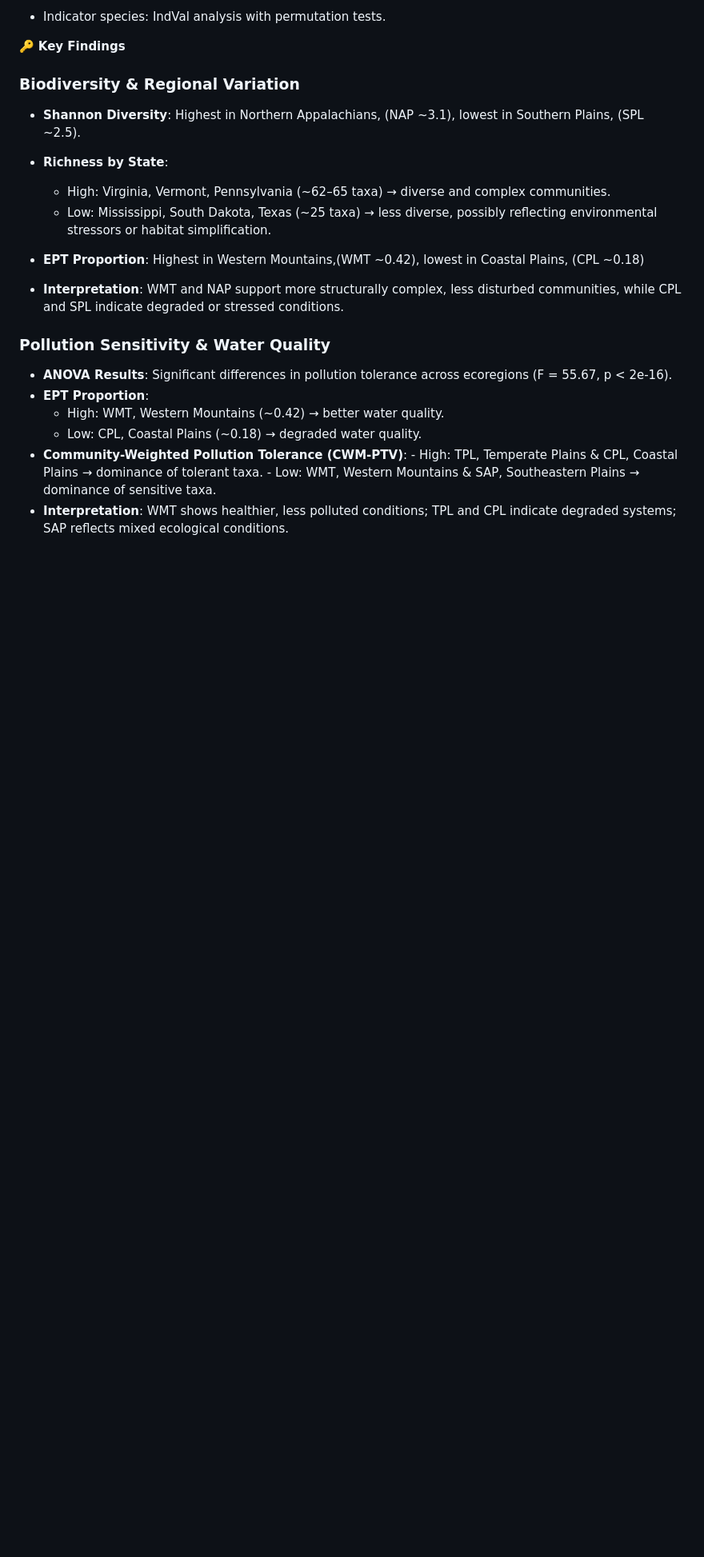
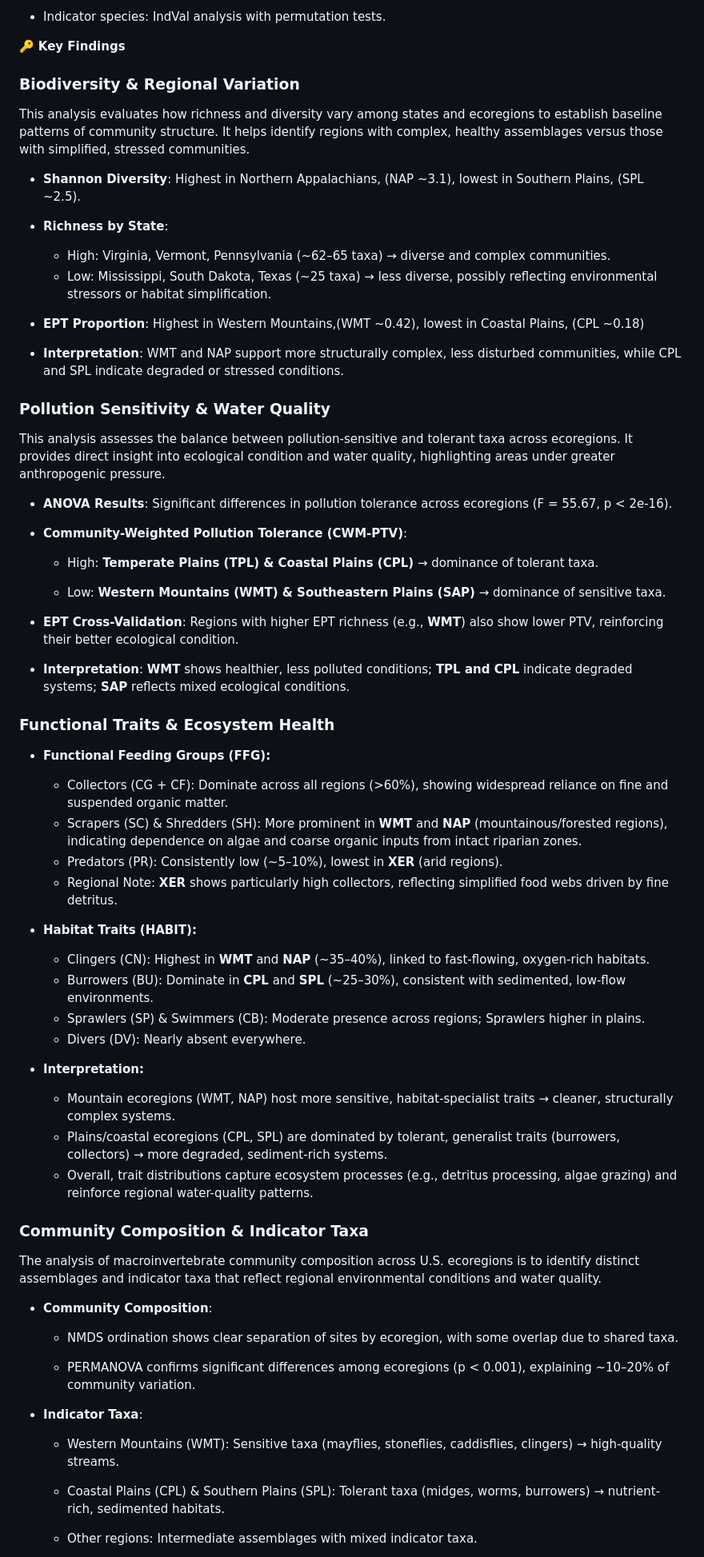
Before and after one commit to saziaa/Benthic-Macroinvertebrate-Diversity-Analysis, a Markdown page: README.md, the part around one of its changes. Shown at 80% size. GitHub-like rendering; blank space fills up the shorter version.

```diff
--- a/README.md
+++ b/README.md
@@ -50,6 +50,7 @@ By combining traditional biodiversity metrics, trait-based approaches, and multi
 
 🔑 **Key Findings**
 ### Biodiversity & Regional Variation
+This analysis evaluates how richness and diversity vary among states and ecoregions to establish baseline patterns of community structure. It helps identify regions with complex, healthy assemblages versus those with simplified, stressed communities.
 
 - **Shannon Diversity**: Highest in Northern Appalachians, (NAP ~3.1), lowest in Southern Plains, (SPL ~2.5).
 
@@ -62,12 +63,58 @@ By combining traditional biodiversity metrics, trait-based approaches, and multi
 - **Interpretation**: WMT and NAP support more structurally complex, less disturbed communities, while CPL and SPL indicate degraded or stressed conditions.
 
 ### Pollution Sensitivity & Water Quality
+This analysis assesses the balance between pollution-sensitive and tolerant taxa across ecoregions. It provides direct insight into ecological condition and water quality, highlighting areas under greater anthropogenic pressure.
 
 - **ANOVA Results**: Significant differences in pollution tolerance across ecoregions (F = 55.67, p < 2e-16).
-- **EPT Proportion**:
-   - High: WMT, Western Mountains (~0.42) → better water quality.
-   - Low: CPL, Coastal Plains (~0.18) → degraded water quality.
+
 - **Community-Weighted Pollution Tolerance (CWM-PTV)**:
-      - High: TPL, Temperate Plains & CPL, Coastal Plains → dominance of tolerant taxa.
-      - Low: WMT, Western Mountains & SAP, Southeastern Plains → dominance of sensitive taxa.
-- **Interpretation**: WMT shows healthier, less polluted conditions; TPL and CPL indicate degraded systems; SAP reflects mixed ecological conditions.
+
+   - High: **Temperate Plains (TPL) & Coastal Plains (CPL)** → dominance of tolerant taxa.
+
+   - Low: **Western Mountains (WMT) & Southeastern Plains (SAP)** → dominance of sensitive taxa.
+
+- **EPT Cross-Validation**: Regions with higher EPT richness (e.g., **WMT**) also show lower PTV, reinforcing their better ecological condition.
+
+- **Interpretation**: **WMT** shows healthier, less polluted conditions; **TPL and CPL** indicate degraded systems; **SAP** reflects mixed ecological conditions.
+
+### Functional Traits & Ecosystem Health
+
+- **Functional Feeding Groups (FFG):**
+
+  * Collectors (CG + CF): Dominate across all regions (>60%), showing widespread reliance on fine and suspended organic matter.
+  * Scrapers (SC) & Shredders (SH): More prominent in **WMT** and **NAP** (mountainous/forested regions), indicating dependence on algae and coarse organic inputs from intact riparian zones.
+  * Predators (PR): Consistently low (~5–10%), lowest in **XER** (arid regions).
+  * Regional Note: **XER** shows particularly high collectors, reflecting simplified food webs driven by fine detritus.
+
+* **Habitat Traits (HABIT):**
+
+  * Clingers (CN): Highest in **WMT** and **NAP** (~35–40%), linked to fast-flowing, oxygen-rich habitats.
+  * Burrowers (BU): Dominate in **CPL** and **SPL** (~25–30%), consistent with sedimented, low-flow environments.
+  * Sprawlers (SP) & Swimmers (CB): Moderate presence across regions; Sprawlers higher in plains.
+  * Divers (DV): Nearly absent everywhere.
+
+* **Interpretation:**
+
+  * Mountain ecoregions (WMT, NAP) host more sensitive, habitat-specialist traits → cleaner, structurally complex systems.
+  * Plains/coastal ecoregions (CPL, SPL) are dominated by tolerant, generalist traits (burrowers, collectors) → more degraded, sediment-rich systems.
+  * Overall, trait distributions capture ecosystem processes (e.g., detritus processing, algae grazing) and reinforce regional water-quality patterns.
+
+
+### Community Composition & Indicator Taxa
+
+The analysis of macroinvertebrate community composition across U.S. ecoregions is to identify distinct assemblages and indicator taxa that reflect regional environmental conditions and water quality.
+
+- **Community Composition**:
+
+   - NMDS ordination shows clear separation of sites by ecoregion, with some overlap due to shared taxa.
+
+   - PERMANOVA confirms significant differences among ecoregions (p < 0.001), explaining ~10–20% of community variation.
+
+- **Indicator Taxa**:
+
+   - Western Mountains (WMT): Sensitive taxa (mayflies, stoneflies, caddisflies, clingers) → high-quality streams.
+
+   - Coastal Plains (CPL) & Southern Plains (SPL): Tolerant taxa (midges, worms, burrowers) → nutrient-rich, sedimented habitats.
+
+   - Other regions: Intermediate assemblages with mixed indicator taxa.
+
```
Also changed, not shown: other parts of README.md (+5 -0 lines).
